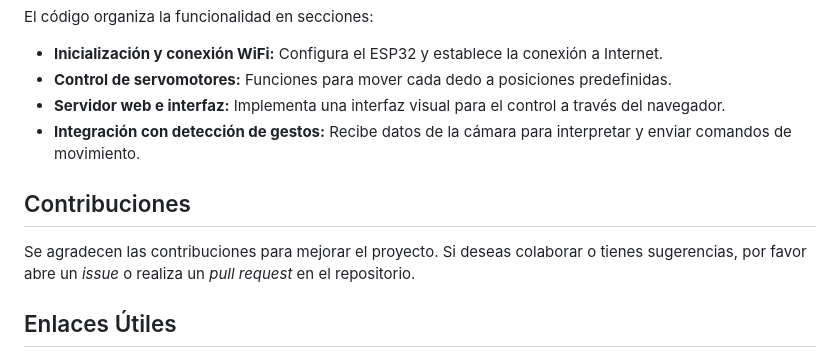
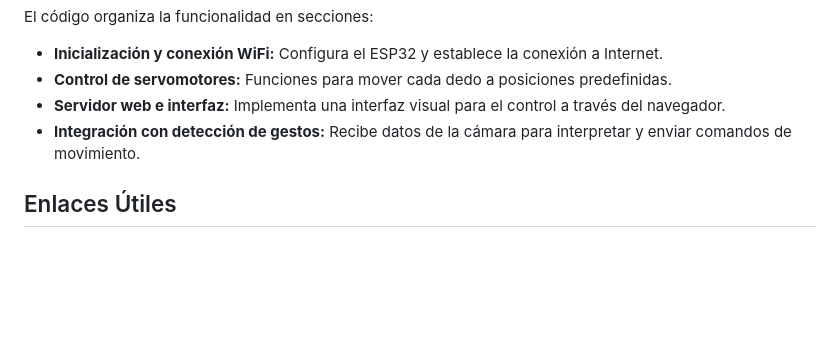
Before and after one commit to Diez111/Mano_Robot, a Markdown page: README.md, the part around the change. Rendered like a GitHub page; blank space fills up the shorter version.

Commit message:
Actualizar README.md

```diff
--- a/README.md
+++ b/README.md
@@ -102,10 +102,6 @@ El código organiza la funcionalidad en secciones:
 - **Servidor web e interfaz:** Implementa una interfaz visual para el control a través del navegador.
 - **Integración con detección de gestos:** Recibe datos de la cámara para interpretar y enviar comandos de movimiento.
 
-## Contribuciones
-
-Se agradecen las contribuciones para mejorar el proyecto. Si deseas colaborar o tienes sugerencias, por favor abre un *issue* o realiza un *pull request* en el repositorio.
-
 ## Enlaces Útiles
 
 - **Repositorio del proyecto:** [https://github.com/Diez111/Mano_Robot.git](https://github.com/Diez111/Mano_Robot.git)
```
